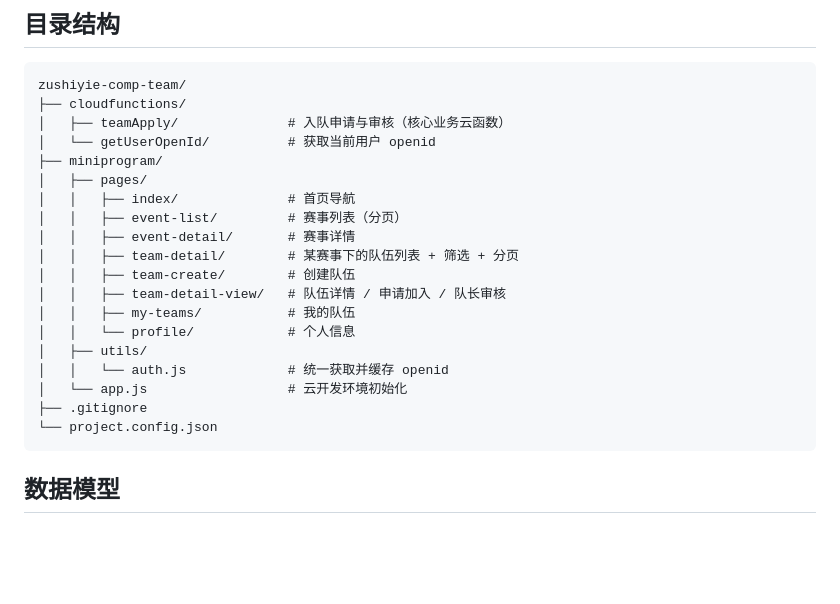
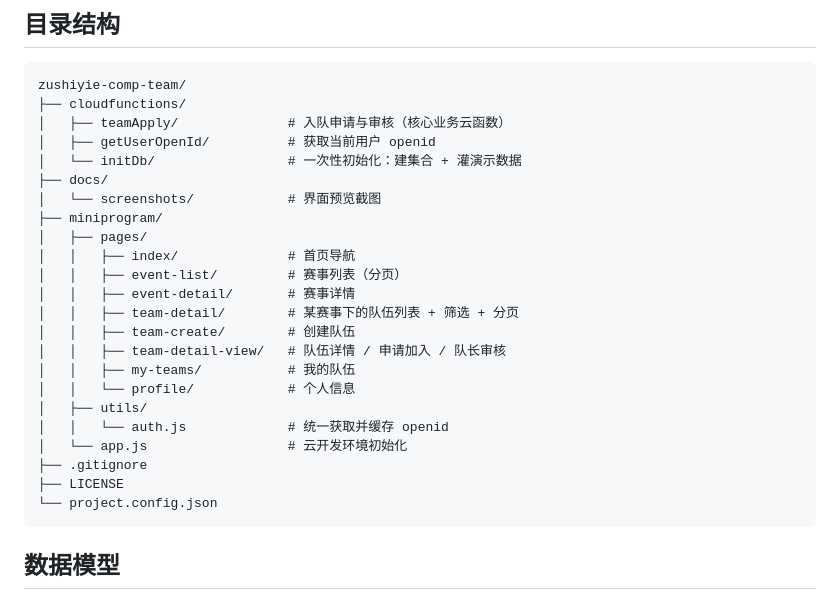
Before and after one commit to rainbroL/zushiyie-comp-team, a Markdown page: README.md, the part around one of its changes. Drawn GitHub-style; blank space fills up the shorter version.

````diff
--- a/README.md
+++ b/README.md
@@ -35,7 +49,10 @@
 zushiyie-comp-team/
 ├── cloudfunctions/
 │   ├── teamApply/              # 入队申请与审核（核心业务云函数）
-│   └── getUserOpenId/          # 获取当前用户 openid
+│   ├── getUserOpenId/          # 获取当前用户 openid
+│   └── initDb/                 # 一次性初始化：建集合 + 灌演示数据
+├── docs/
+│   └── screenshots/            # 界面预览截图
 ├── miniprogram/
 │   ├── pages/
 │   │   ├── index/              # 首页导航
@@ -50,6 +67,7 @@ zushiyie-comp-team/
 │   │   └── auth.js             # 统一获取并缓存 openid
 │   └── app.js                  # 云开发环境初始化
 ├── .gitignore
+├── LICENSE
 └── project.config.json
 ```
 
````
Also changed, not shown: other parts of README.md (+50 -30 lines), docs/screenshots/01-home.jpg (added), docs/screenshots/02-team-list.jpg (added), docs/screenshots/03-team-detail.jpg (added), docs/screenshots/04-audit.jpg (added).
